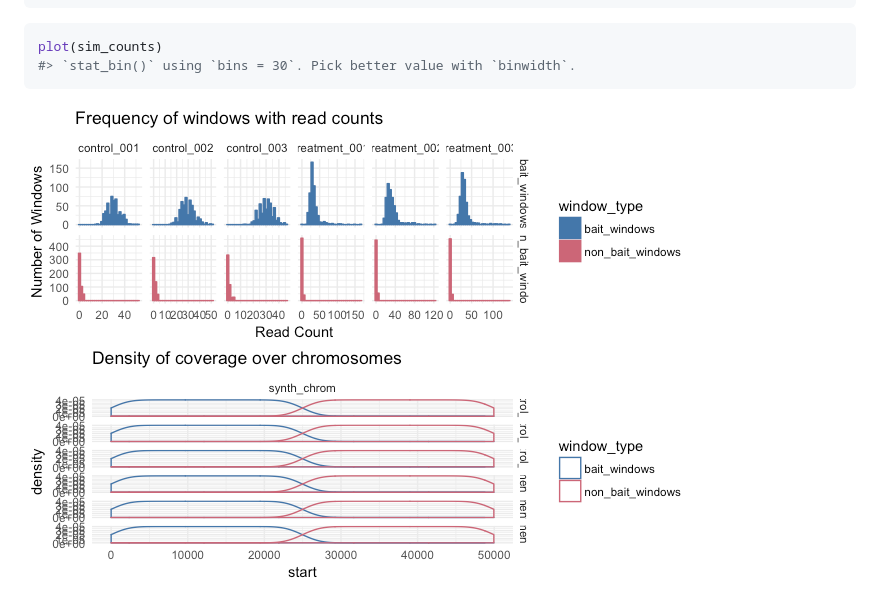
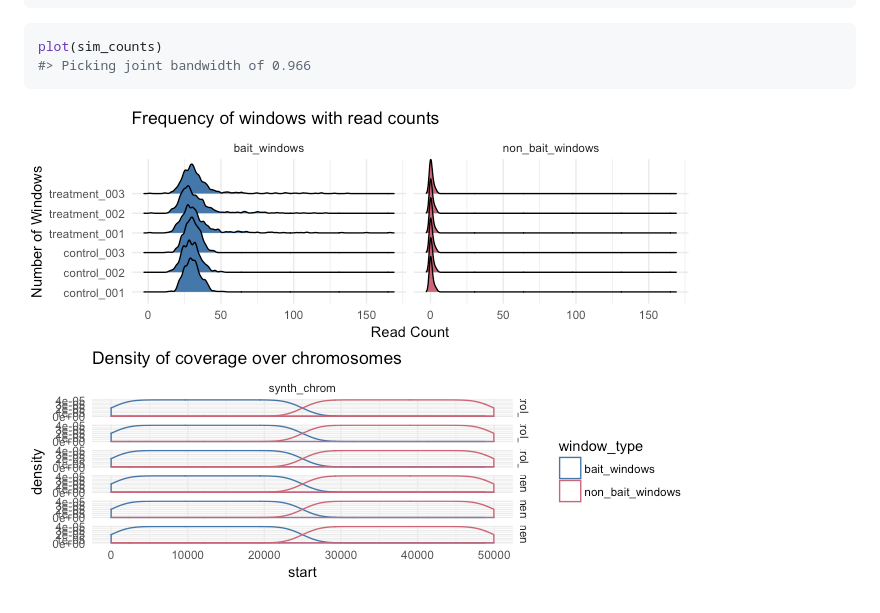
Before and after one commit to TeamMacLean/atacr, a Markdown page: README.md, the part around the change printed below. GitHub-like rendering; pictures changed too: README-unnamed-chunk-2-1.png.

Commit message:
sort sample cluster by default

````diff
--- a/README.md
+++ b/README.md
@@ -80,7 +79,7 @@ summary(sim_counts)
 
 ``` r
 plot(sim_counts)
-#> `stat_bin()` using `bins = 30`. Pick better value with `binwidth`.
+#> Picking joint bandwidth of 0.966
 ```
 
 ![](README-unnamed-chunk-2-1.png)
````
Also changed, not shown: other parts of README.md (+0 -1 lines), 1 other file.
